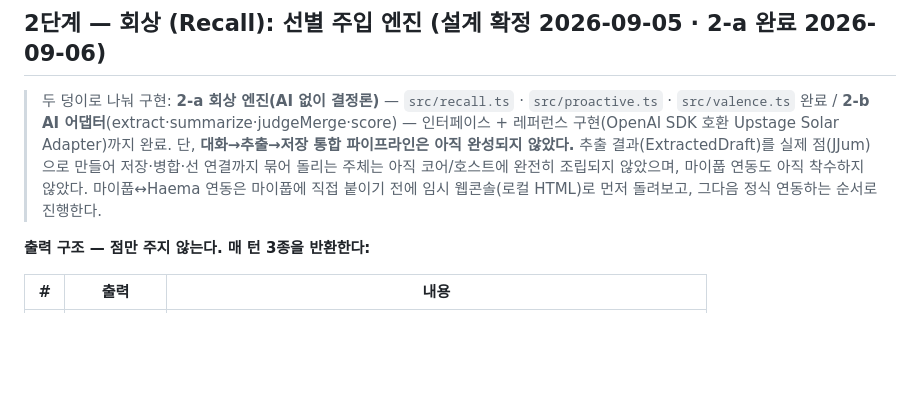
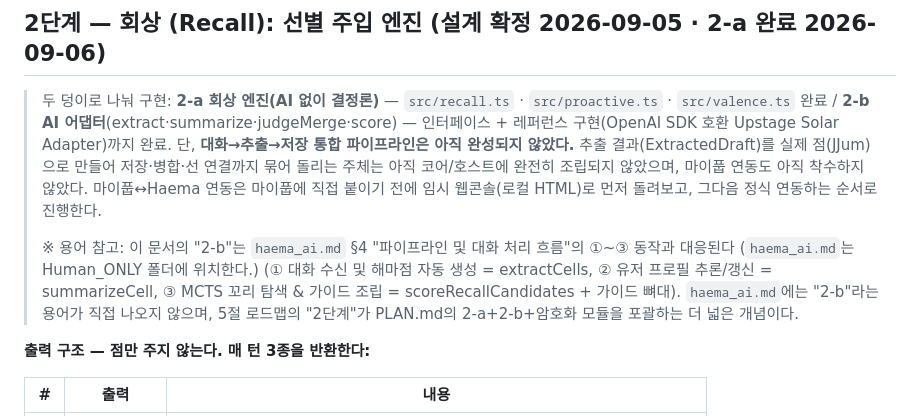
Before and after one commit to SherrySherry-1230/HaemaAI_SherrySherry, a Markdown page: docs/PLAN.md, the part around the change. Rendered like a GitHub page; blank space fills up the shorter version.

Commit message:
[SherrySherry] docs: PLAN.md·haema_ai.md 교차 참조 정리 (2-b ↔ 파이프라인)

```diff
--- a/docs/PLAN.md
+++ b/docs/PLAN.md
@@ -57,6 +57,12 @@ AI 연동 전에 미리 실험할 수 있다. (마이풉 웹 연동용 LocalStor
 > 아직 코어/호스트에 완전히 조립되지 않았으며, 마이풉 연동도 아직 착수하지 않았다.
 > 마이풉↔Haema 연동은 마이풉에 직접 붙이기 전에 임시 웹콘솔(로컬 HTML)로 먼저 돌려보고,
 > 그다음 정식 연동하는 순서로 진행한다.
+>
+> ※ 용어 참고: 이 문서의 "2-b"는 `haema_ai.md` §4 "파이프라인 및 대화 처리 흐름"의 ①~③ 동작과 대응된다
+>(`haema_ai.md`는 Human_ONLY 폴더에 위치한다.)
+> (① 대화 수신 및 해마점 자동 생성 = extractCells, ② 유저 프로필 추론/갱신 = summarizeCell,
+> ③ MCTS 꼬리 탐색 & 가이드 조립 = scoreRecallCandidates + 가이드 뼈대). `haema_ai.md`에는 "2-b"라는
+> 용어가 직접 나오지 않으며, 5절 로드맵의 "2단계"가 PLAN.md의 2-a+2-b+암호화 모듈을 포괄하는 더 넓은 개념이다.
 
 **출력 구조 — 점만 주지 않는다. 매 턴 3종을 반환한다:**
 
```
Also changed, not shown: haema_ai.md (added, +209 -0 lines).
